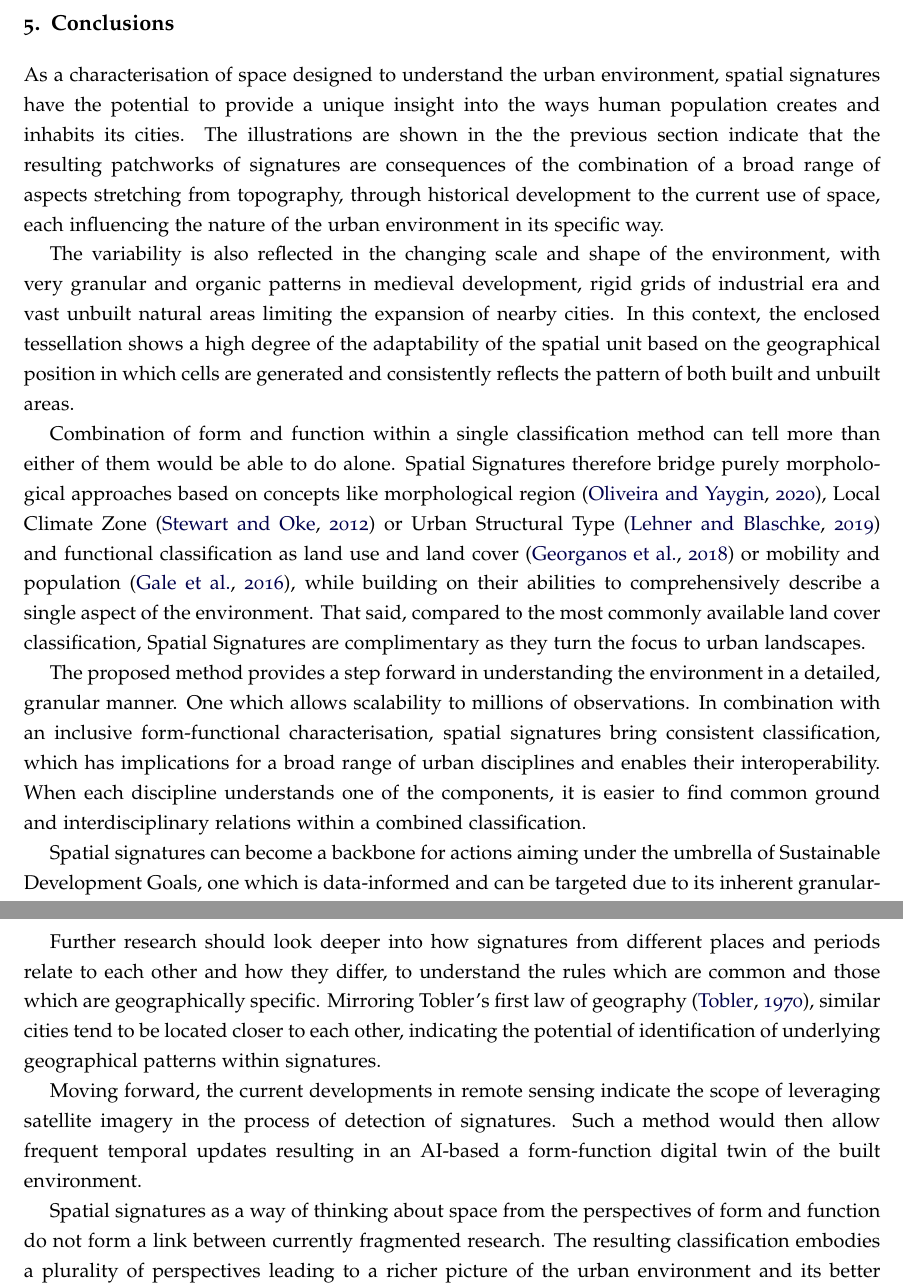
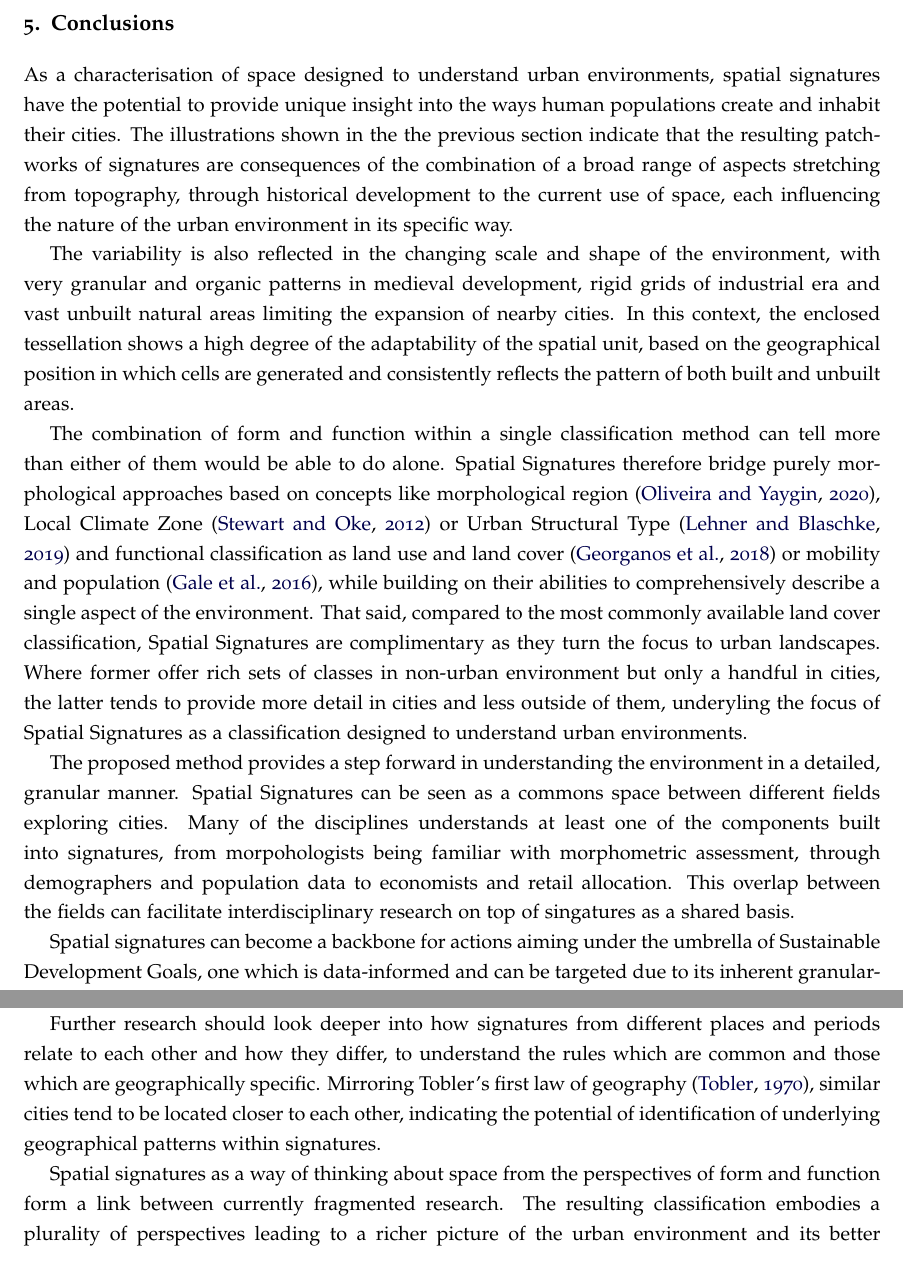
Before and after one commit to urbangrammarai/spatial_signatures_concept, a LaTeX paper (paper/spatial_signatures.tex, which reads paper/ss_5.tex): two parts of pages 14 and 15 of 19, joined at a grey line, cut so that both start at the same text. Compiled offline with pdfLaTeX; a LaTeX package or settings file that is missing is left out.

Commit message:
first part of conclusions

```diff
--- a/paper/ss_5.tex
+++ b/paper/ss_5.tex
@@ -1,9 +1,9 @@
 \section{Conclusions}
 \label{sec:conclusions}
 
-As a characterisation of space designed to understand the urban environment, spatial
-signatures have the potential to provide a unique insight into the ways human population
-creates and inhabits its cities. The illustrations are shown in the the previous section
+As a characterisation of space designed to understand urban environments, spatial
+signatures have the potential to provide unique insight into the ways human populations
+create and inhabit their cities. The illustrations shown in the the previous section
 indicate that the resulting patchworks of signatures are consequences of the combination
 of a broad range of aspects stretching from topography, through historical development
 to the current use of space, each influencing the nature of the urban environment in its
@@ -13,10 +13,10 @@ The variability is also reflected in the changing scale and shape of the environ
 with very granular and organic patterns in medieval development, rigid grids of
 industrial era and vast unbuilt natural areas limiting the expansion of nearby cities.
 In this context, the enclosed tessellation shows a high degree of the adaptability of
-the spatial unit based on the geographical position in which cells are generated and
+the spatial unit, based on the geographical position in which cells are generated and
 consistently reflects the pattern of both built and unbuilt areas.
 
-Combination of form and function within a single classification method can tell more
+The combination of form and function within a single classification method can tell more
 than either of them would be able to do alone. Spatial Signatures therefore bridge
 purely morphological approaches based on concepts like morphological region
 \citep{oliveira2020}, Local Climate Zone \citep{stewart2012} or Urban Structural Type
@@ -25,15 +25,18 @@ purely morphological approaches based on concepts like morphological region
 building on their abilities to comprehensively describe a single aspect of the
 environment. That said, compared to the most commonly available land cover
 classification, Spatial Signatures are complimentary as they turn the focus to urban
-landscapes.
+landscapes. Where former offer rich sets of classes in non-urban environment but only a
+handful in cities, the latter tends to provide more detail in cities and less outside of
+them, underyling the focus of Spatial Signatures as a classification designed to
+understand urban environments.
 
 The proposed method provides a step forward in understanding the environment in a
-detailed, granular manner. One which allows scalability to millions of observations. In
-combination with an inclusive form-functional characterisation, spatial signatures bring
-consistent classification, which has implications for a broad range of urban disciplines
-and enables their interoperability. When each discipline understands one of the
-components, it is easier to find common ground and interdisciplinary relations within a
-combined classification.
+detailed, granular manner. Spatial Signatures can be seen as a commons space between
+different fields exploring cities. Many of the disciplines understands at least one of
+the components built into signatures, from morpohologists being familiar with
+morphometric assessment, through demographers and population data to economists and
+retail allocation. This overlap between the fields can facilitate interdisciplinary
+research on top of singatures as a shared basis.
 
 Spatial signatures can become a backbone for actions aiming under the umbrella of
 Sustainable Development Goals, one which is data-informed and can be targeted due to its
@@ -59,12 +65,7 @@ geography \citep{tobler1970computer}, similar cities tend to be located closer t
 other, indicating the potential of identification of underlying geographical patterns
 within signatures.
 
-Moving forward, the current developments in remote sensing indicate the scope of
-leveraging satellite imagery in the process of detection of signatures. Such a method
-would then allow frequent temporal updates resulting in an AI-based a form-function
-digital twin of the built environment.
-
 Spatial signatures as a way of thinking about space from the perspectives of form and
-function do not form a link between currently fragmented research. The resulting
+function form a link between currently fragmented research. The resulting
 classification embodies a plurality of perspectives leading to a richer picture of the
 urban environment and its better understanding.
```
Also changed, not shown: paper/ss_5.tex (3 more changed lines).
